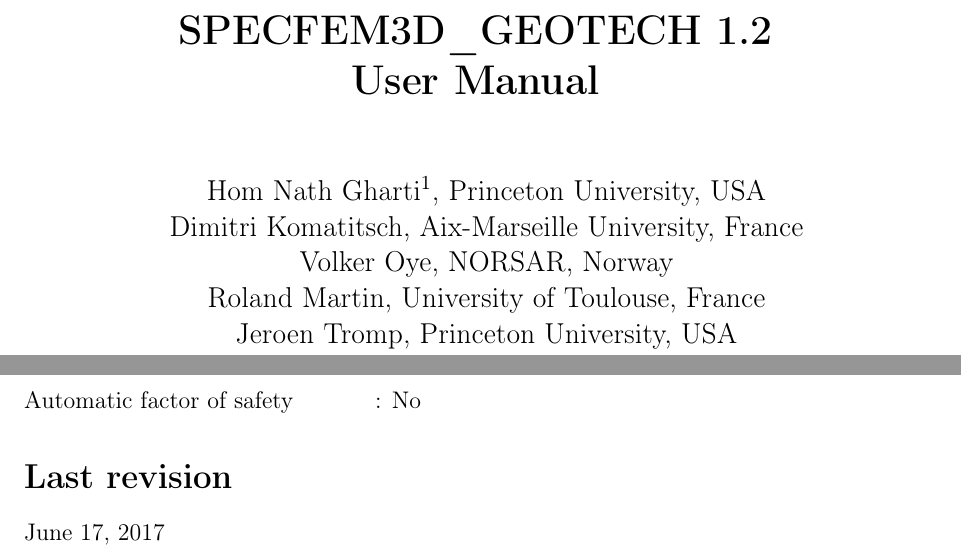
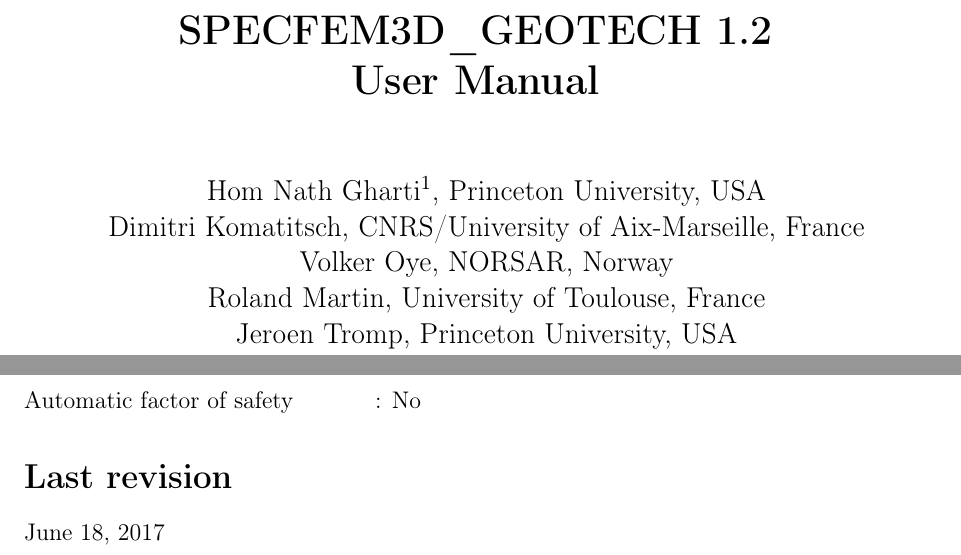
Before and after one commit to SPECFEM/specfem3d_geotech, a LaTeX thesis (doc/manual_SPECFEM3D_GEOTECH.tex, which reads doc/authors.tex, doc/chap1_introduction.tex): two parts of pages 2 and 8 of 34, joined at a grey line, cut so that both start at the same text. Compiled offline with pdfLaTeX.

Commit message:
- updated cover page to new version

```diff
--- a/doc/authors.tex
+++ b/doc/authors.tex
@@ -1,6 +1,6 @@
 \author{
 Hom Nath Gharti\footnote{Previously at: NORSAR, Norway}, Princeton University, USA \\
-Dimitri Komatitsch, Aix-Marseille University, France\\
+Dimitri Komatitsch, CNRS/University of Aix-Marseille, France\\
 Volker Oye, NORSAR, Norway \\
 Roland Martin, University of Toulouse, France \\
 Jeroen Tromp, Princeton University, USA \\
--- a/doc/chap1_introduction.tex
+++ b/doc/chap1_introduction.tex
@@ -21,4 +21,4 @@
 \end{desclist}
 
 \section*{Last revision}
-June 17, 2017
+June 18, 2017
```
Also changed, not shown: doc/cover.pdf, doc/manual_SPECFEM3D_GEOTECH.pdf.
